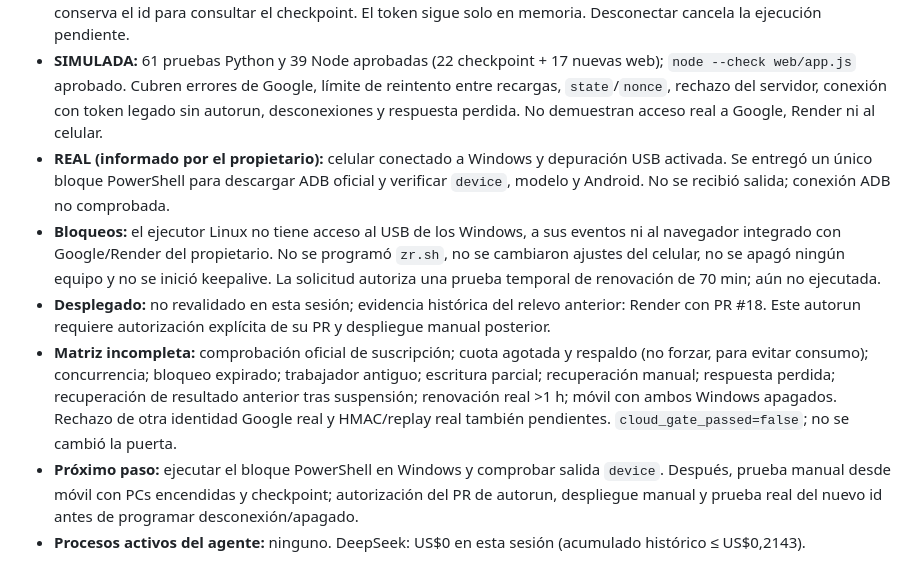
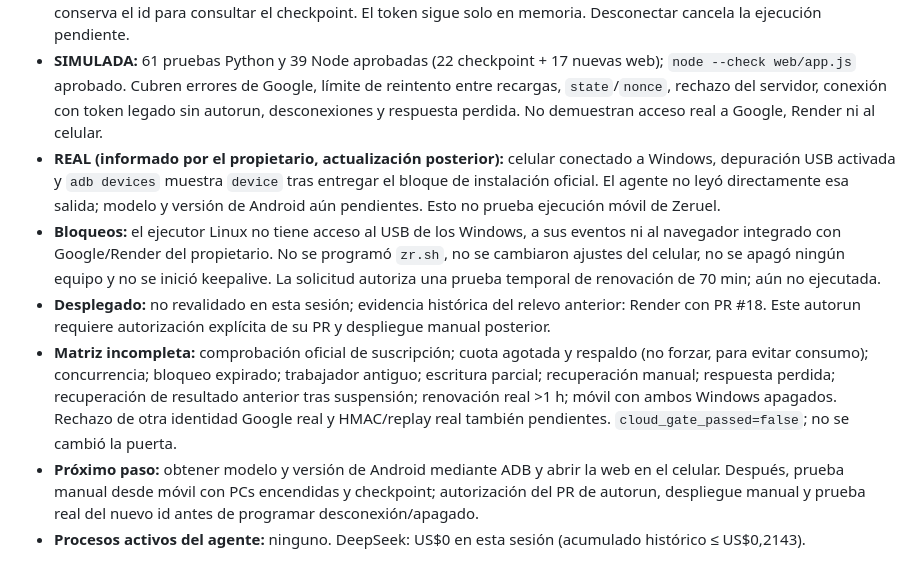
Before and after one commit to zero-phoenix/zeruel, a Markdown page: docs/STATUS.md, the part around the change. Rendered like a GitHub page.

```diff
--- a/docs/STATUS.md
+++ b/docs/STATUS.md
@@ -123,9 +123,9 @@ El archivo `docs/ci-template.yml` es una plantilla y no estÃ¡ activo. Las prue
 - **REAL (Git):** base actualizada a `origin/main` `1afaffd`; implementación publicada en `feat/mobile-autorun`, commit `5c93327`. La rama aún no está fusionada ni desplegada.
 - **SIMULADA:** `web/app.js` reconoce únicamente `#autorun=<32 hex minúsculas>`, conserva el id en `sessionStorage`, borra el hash y pide Google con `prompt=none`. Los errores OIDC de interacción permiten un solo reintento con selector de cuenta y comprobación de `state`. Tras validar al propietario en `/api/status`, envía solo `{id}` a `/api/probe` y usa el sondeo existente. Consume el id antes del envío para evitar reenvíos automáticos ante respuesta perdida; el campo conserva el id para consultar el checkpoint. El token sigue solo en memoria. Desconectar cancela la ejecución pendiente.
 - **SIMULADA:** 61 pruebas Python y 39 Node aprobadas (22 checkpoint + 17 nuevas web); `node --check web/app.js` aprobado. Cubren errores de Google, límite de reintento entre recargas, `state`/`nonce`, rechazo del servidor, conexión con token legado sin autorun, desconexiones y respuesta perdida. No demuestran acceso real a Google, Render ni al celular.
-- **REAL (informado por el propietario):** celular conectado a Windows y depuración USB activada. Se entregó un único bloque PowerShell para descargar ADB oficial y verificar `device`, modelo y Android. No se recibió salida; conexión ADB no comprobada.
+- **REAL (informado por el propietario, actualización posterior):** celular conectado a Windows, depuración USB activada y `adb devices` muestra `device` tras entregar el bloque de instalación oficial. El agente no leyó directamente esa salida; modelo y versión de Android aún pendientes. Esto no prueba ejecución móvil de Zeruel.
 - **Bloqueos:** el ejecutor Linux no tiene acceso al USB de los Windows, a sus eventos ni al navegador integrado con Google/Render del propietario. No se programó `zr.sh`, no se cambiaron ajustes del celular, no se apagó ningún equipo y no se inició keepalive. La solicitud autoriza una prueba temporal de renovación de 70 min; aún no ejecutada.
 - **Desplegado:** no revalidado en esta sesión; evidencia histórica del relevo anterior: Render con PR #18. Este autorun requiere autorización explícita de su PR y despliegue manual posterior.
 - **Matriz incompleta:** comprobación oficial de suscripción; cuota agotada y respaldo (no forzar, para evitar consumo); concurrencia; bloqueo expirado; trabajador antiguo; escritura parcial; recuperación manual; respuesta perdida; recuperación de resultado anterior tras suspensión; renovación real >1 h; móvil con ambos Windows apagados. Rechazo de otra identidad Google real y HMAC/replay real también pendientes. `cloud_gate_passed=false`; no se cambió la puerta.
-- **Próximo paso:** ejecutar el bloque PowerShell en Windows y comprobar salida `device`. Después, prueba manual desde móvil con PCs encendidas y checkpoint; autorización del PR de autorun, despliegue manual y prueba real del nuevo id antes de programar desconexión/apagado.
+- **Próximo paso:** obtener modelo y versión de Android mediante ADB y abrir la web en el celular. Después, prueba manual desde móvil con PCs encendidas y checkpoint; autorización del PR de autorun, despliegue manual y prueba real del nuevo id antes de programar desconexión/apagado.
 - **Procesos activos del agente:** ninguno. DeepSeek: US$0 en esta sesión (acumulado histórico ≤ US$0,2143).
```
Also changed, not shown: docs/HANDOFF.md (+2 -2 lines), docs/first-milestone.md (+1 -1 lines).
